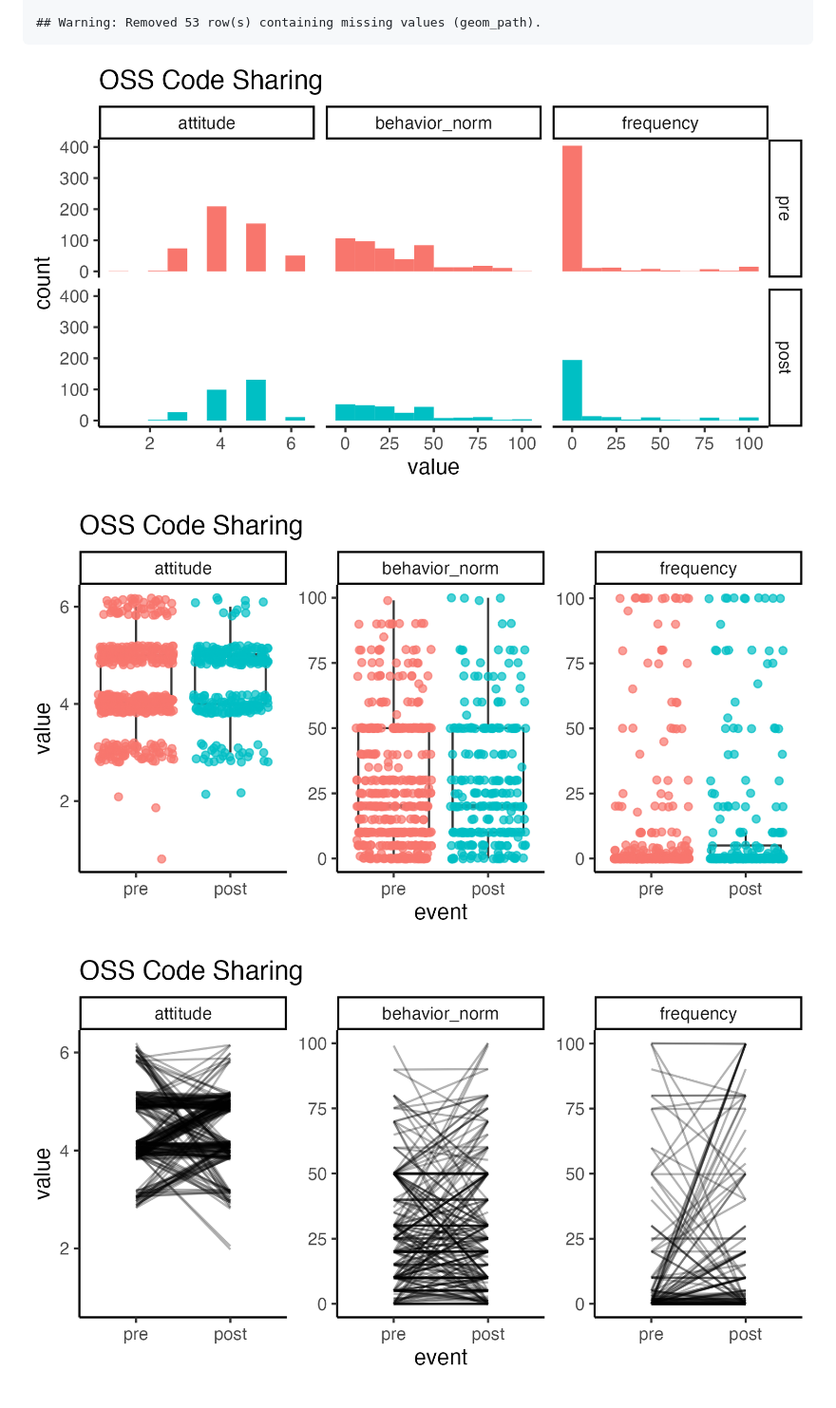
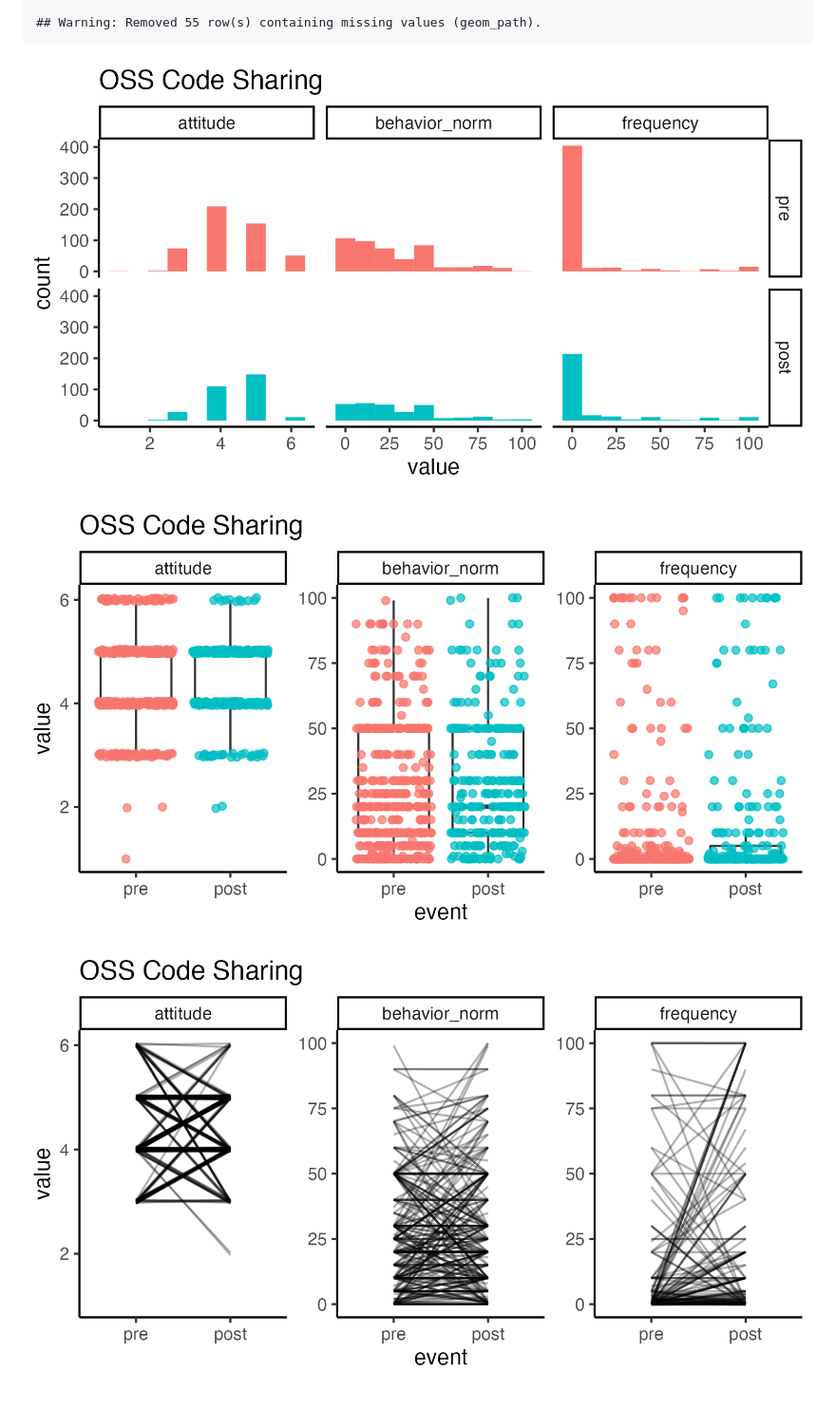
Before and after one commit to arcus/DART_analysis, a Markdown page: reports/notebooks/oss_exploration.md, the part around the change printed below. Shown: that part at 95% size. Drawn GitHub-style; pictures changed too: reports/figures/oss_code_sharing_box.png, reports/figures/oss_code_sharing_hist.png, reports/figures/oss_code_sharing_line.png.

```diff
--- a/reports/notebooks/oss_exploration.md
+++ b/reports/notebooks/oss_exploration.md
@@ -151,5 +151,5 @@ Is there significant change pre to post in the OSS Data Sharing items?
 
-    ## Warning: Removed 53 row(s) containing missing values (geom_path).
+    ## Warning: Removed 55 row(s) containing missing values (geom_path).
 
 ![](../figures/oss_code_sharing_hist.png)
 
```
Also changed, not shown: other parts of reports/notebooks/oss_exploration.md (+32 -32 lines), reports/figures/oss_data_sharing_box.png, reports/figures/oss_data_sharing_hist.png, reports/figures/oss_data_sharing_line.png, 1 other file.
